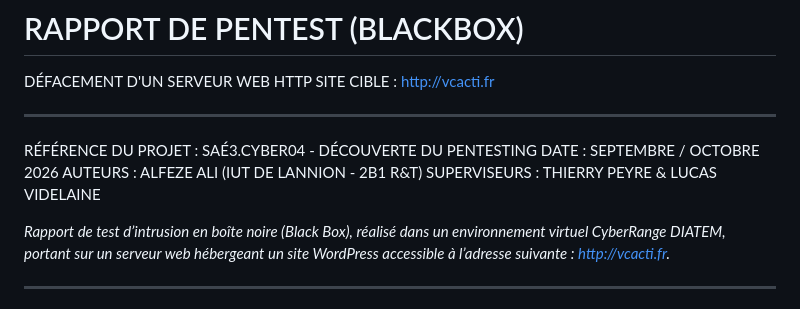
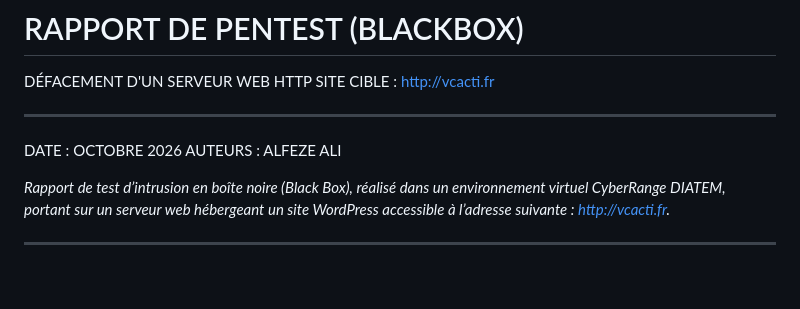
Before and after one commit to n4z0k/n4z0k.github.io, a Markdown page: content/06-Pentesting/Pentest_Wordpress.md, the part around the change. Rendered like a GitHub page; blank space fills up the shorter version.

Commit message:
Quartz sync: Oct 5, 2026, 1:17 AM

```diff
--- a/content/06-Pentesting/Pentest_Wordpress.md
+++ b/content/06-Pentesting/Pentest_Wordpress.md
@@ -11,10 +11,8 @@ DÉFACEMENT D'UN SERVEUR WEB HTTP
 
 ---
 
-RÉFÉRENCE DU PROJET : SAÉ3.CYBER04 - DÉCOUVERTE DU PENTESTING
-DATE                        : SEPTEMBRE / OCTOBRE 2026
-AUTEURS                 : ALFEZE ALI (IUT DE LANNION - 2B1 R&T)
-SUPERVISEURS        : THIERRY PEYRE & LUCAS VIDELAINE
+DATE                        : OCTOBRE 2026
+AUTEURS                 : ALFEZE ALI
 
 *Rapport de test d’intrusion en boîte noire (Black Box), réalisé dans un environnement virtuel CyberRange DIATEM, portant sur un serveur web hébergeant un site WordPress accessible à l’adresse suivante : [http://vcacti.fr](http://vcacti.fr/).*
 
```
